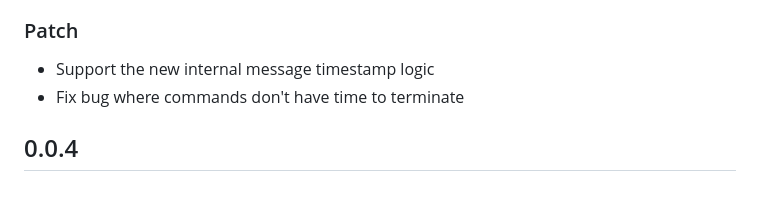
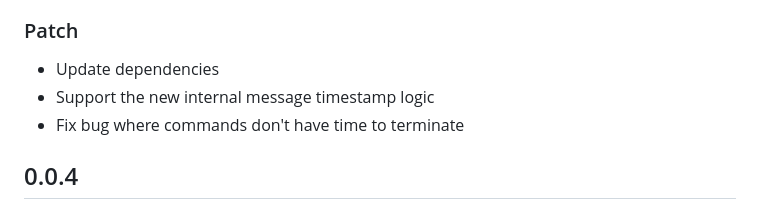
Before and after one commit to google/sec-gemini, a Markdown page: cli/CHANGELOG.md, the part around the change. GitHub-like rendering.

Commit message:
changelog

```diff
--- a/cli/CHANGELOG.md
+++ b/cli/CHANGELOG.md
@@ -22,6 +22,7 @@
 
 ### Patch
 
+- Update dependencies
 - Support the new internal message timestamp logic
 - Fix bug where commands don't have time to terminate
 
```
